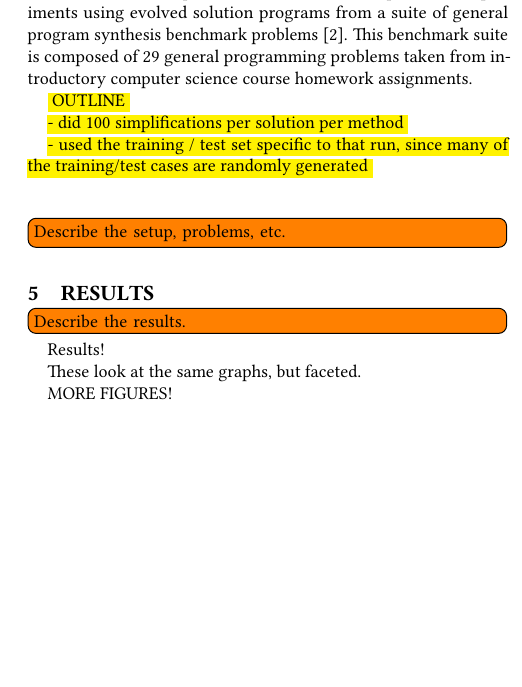
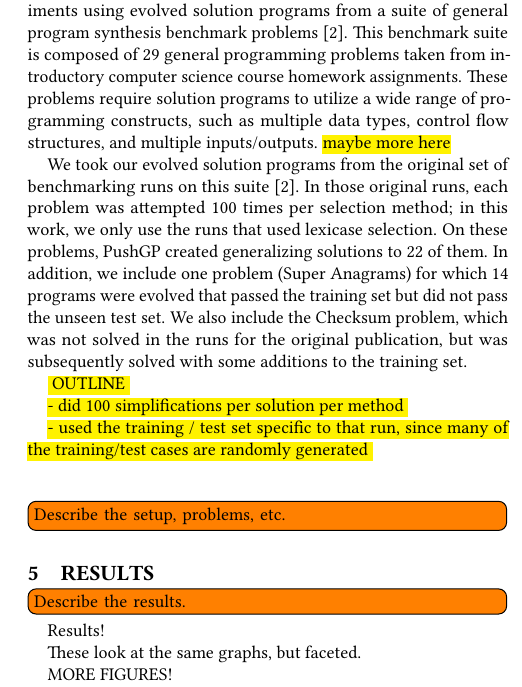
Before and after one commit to NicMcPhee/push-simplification-for-generalization, a LaTeX paper (paper/simplification.tex, which reads paper/simplification-body.tex): part of one column of page 3 of 7, cut so that both start at the same text, the shorter picture padded with empty space. Compiled offline with pdfLaTeX.

Commit message:
Work on experimental setup.

```diff
--- a/paper/simplification-body.tex
+++ b/paper/simplification-body.tex
@@ -128,7 +128,9 @@ In our experiments, we wanted to answer two primary questions. First, does autom
 
 \hl{Hypotheses here???}
 
-To examine these questions, we conducted simplification experiments using evolved solution programs from a suite of general program synthesis benchmark problems \cite{Helmuth:2015:GECCO}. This benchmark suite is composed of 29 general programming problems taken from introductory computer science course homework assignments.
+To examine these questions, we conducted simplification experiments using evolved solution programs from a suite of general program synthesis benchmark problems \cite{Helmuth:2015:GECCO}. This benchmark suite is composed of 29 general programming problems taken from introductory computer science course homework assignments. These problems require solution programs to utilize a wide range of programming constructs, such as multiple data types, control flow structures, and multiple inputs/outputs. \hl{maybe more here}
+
+We took our evolved solution programs from the original set of benchmarking runs on this suite \cite{Helmuth:2015:GECCO}. In those original runs, each problem was attempted 100 times per selection method; in this work, we only use the runs that used lexicase selection. On these problems, PushGP created generalizing solutions to 22 of them. In addition, we include one problem (Super Anagrams) for which 14 programs were evolved that passed the training set but did not pass the unseen test set. We also include the Checksum problem, which was not solved in the runs for the original publication, but was subsequently solved with some additions to the training set.
 
 \hl{
 OUTLINE
```
